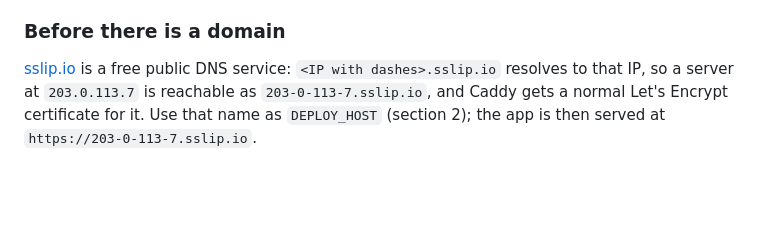
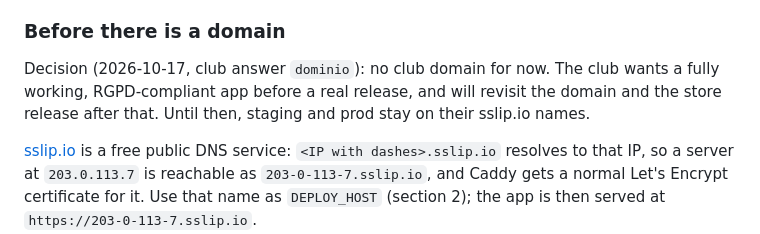
Before and after one commit to utterlymilked/RSP-Companion, a Markdown page: docs/OPERATIONS.md, the part around the change. Drawn GitHub-style; blank space fills up the shorter version.

Commit message:
Docs: record the domain decision (no club domain until RGPD-ready) (#73)
The club asked to hold off on the domain and store release until the app
is fully working and RGPD-compliant. Staging and prod keep sslip.io names.


Claude-Session: https://claude.ai/code/session_01QgQzENebwTxTV4dK8ivQKL

Co-authored-by: Claude <noreply@anthropic.com>

```diff
--- a/docs/OPERATIONS.md
+++ b/docs/OPERATIONS.md
@@ -93,6 +93,10 @@ server) takes effect at the next prod deploy.
    verify a single sender address instead; emails may then land in spam more often.
 
 ### Before there is a domain
+
+Decision (2026-10-17, club answer `dominio`): no club domain for now. The club wants a fully
+working, RGPD-compliant app before a real release, and will revisit the domain and the store
+release after that. Until then, staging and prod stay on their sslip.io names.
 
 [sslip.io](https://sslip.io) is a free public DNS service: `<IP with dashes>.sslip.io`
 resolves to that IP, so a server at `203.0.113.7` is reachable as `203-0-113-7.sslip.io`, and
```
Also changed, not shown: docs/REQUIREMENTS.md (+1 -0 lines).
